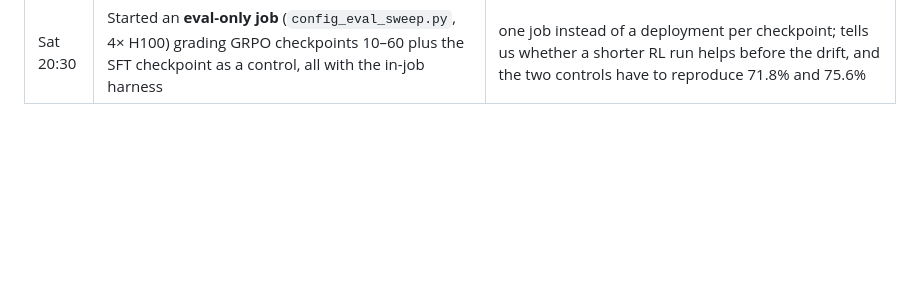
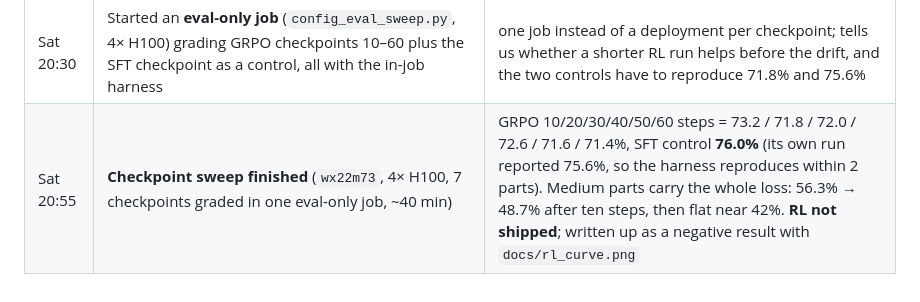
Before and after one commit to Damadimo/cadabra, a Markdown page: WORKLOG.md, the part around the change. Drawn GitHub-style; blank space fills up the shorter version.

```diff
--- a/WORKLOG.md
+++ b/WORKLOG.md
@@ -53,3 +53,4 @@ Honest, timestamped: what we tried, the numbers, and the dead ends. This becomes
 | Sat 18:42 | **Second epoch finished** (4× H100 DDP, continued from `checkpoint-1892`, new data order, LR 1e-4; 946 steps, ~55 min) | in-job eval on all 500: **75.6%** (was 70.4%); medium **56.3%** (was 39.5%), multi-part **53.5%** (was 46.5%), simple 91.9%, complex 25.4%; 99% of programs run |
 | Sat 19:02 | **GRPO run** on 4× H100 (continuing `checkpoint-946`, 60 steps, 64 rollouts/step, reward = aligned IoU + 0.5 at ≥0.9) | training reward rose 0.89 → 1.2 and correct rollouts 39% → 70%, but the in-job grade on the same 500 parts **fell to 71.8%** (SFT: 75.6%): simple 91.3% (91.9), medium **41.2%** (56.3), complex 27.1% (25.4), multi-part 48.8% (53.5). It fixes 14 parts and breaks 33; mean aligned IoU 0.871 vs 0.887. Not shipped |
 | Sat 20:30 | Started an **eval-only job** (`config_eval_sweep.py`, 4× H100) grading GRPO checkpoints 10–60 plus the SFT checkpoint as a control, all with the in-job harness | one job instead of a deployment per checkpoint; tells us whether a shorter RL run helps before the drift, and the two controls have to reproduce 71.8% and 75.6% |
+| Sat 20:55 | **Checkpoint sweep finished** (`wx22m73`, 4× H100, 7 checkpoints graded in one eval-only job, ~40 min) | GRPO 10/20/30/40/50/60 steps = 73.2 / 71.8 / 72.0 / 72.6 / 71.6 / 71.4%, SFT control **76.0%** (its own run reported 75.6%, so the harness reproduces within 2 parts). Medium parts carry the whole loss: 56.3% → 48.7% after ten steps, then flat near 42%. **RL not shipped**; written up as a negative result with `docs/rl_curve.png` |
```
Also changed, not shown: DEVPOST.md (+9 -0 lines), README.md (+9 -0 lines), docs/rl_curve.png (added), paper/figures/rl_curve.png (added), 3 other files.
